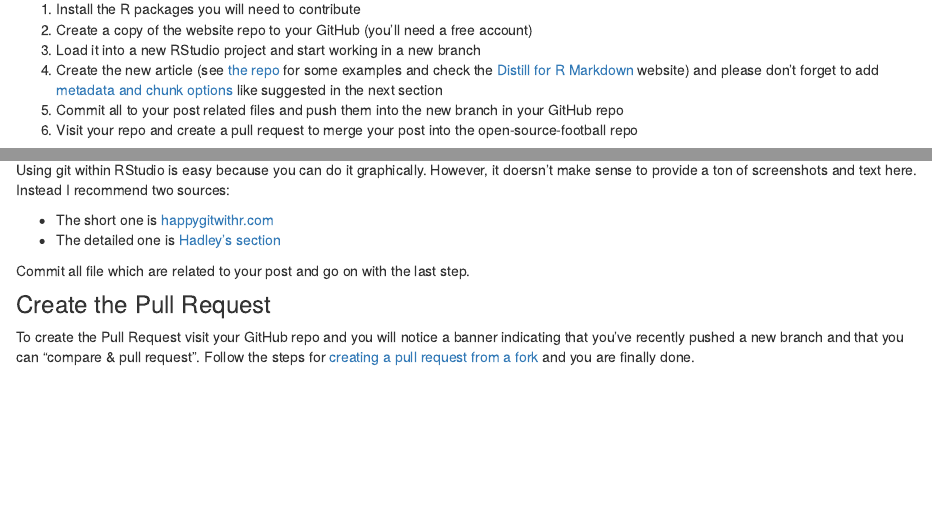
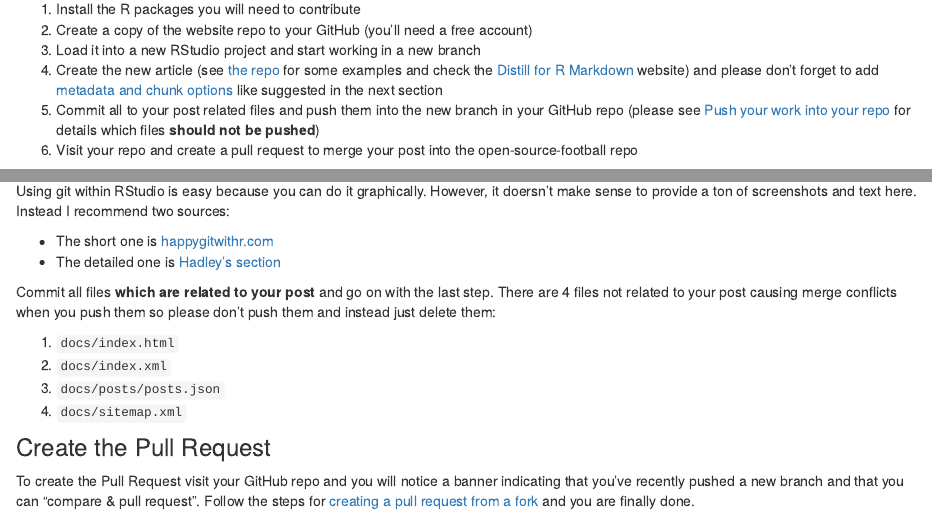
Before and after one commit to nflverse/open-source-football, an R Markdown document (contributing.Rmd): the page in a window 1100 px wide, from 580 px down, and a second part further down, joined at a grey line. Rendered offline with R 4.5, knitr and Pandoc, with nearby package versions; drawn as R Markdown's standard HTML page in place of the format the file asks for.

Commit message:
Update "Contributing"

```diff
--- a/contributing.Rmd
+++ b/contributing.Rmd
@@ -58,7 +58,8 @@ Markdown](https://rstudio.github.io/distill) website) and please don't forget
 to add [metadata and chunk options](#start-working-on-the-post) like suggested
 in the next section
 1. Commit all to your post related files and push them into the new branch in
-your GitHub repo
+your GitHub repo (please see [Push your work into your repo](#push-your-work-into-your-repo)
+for details which files **should not be pushed**)
 1. Visit your repo and create a pull request to merge your post into the
 open-source-football repo
 
@@ -154,7 +155,14 @@ recommend two sources:
 * The short one is [happygitwithr.com](https://happygitwithr.com/rstudio-git-github.html)
 * The detailed one is [Hadley's section](http://r-pkgs.had.co.nz/git.html)
 
-Commit all file which are related to your post and go on with the last step.
+Commit all files **which are related to your post** and go on with the last step.
+There are 4 files not related to your post causing merge conflicts when you push
+them so please don't push them and instead just delete them:
+
+1. `docs/index.html`
+1. `docs/index.xml`
+1. `docs/posts/posts.json`
+1. `docs/sitemap.xml`
 
 ### Create the Pull Request
 
```
Also changed, not shown: contributing.Rmd (2 more changed lines).
